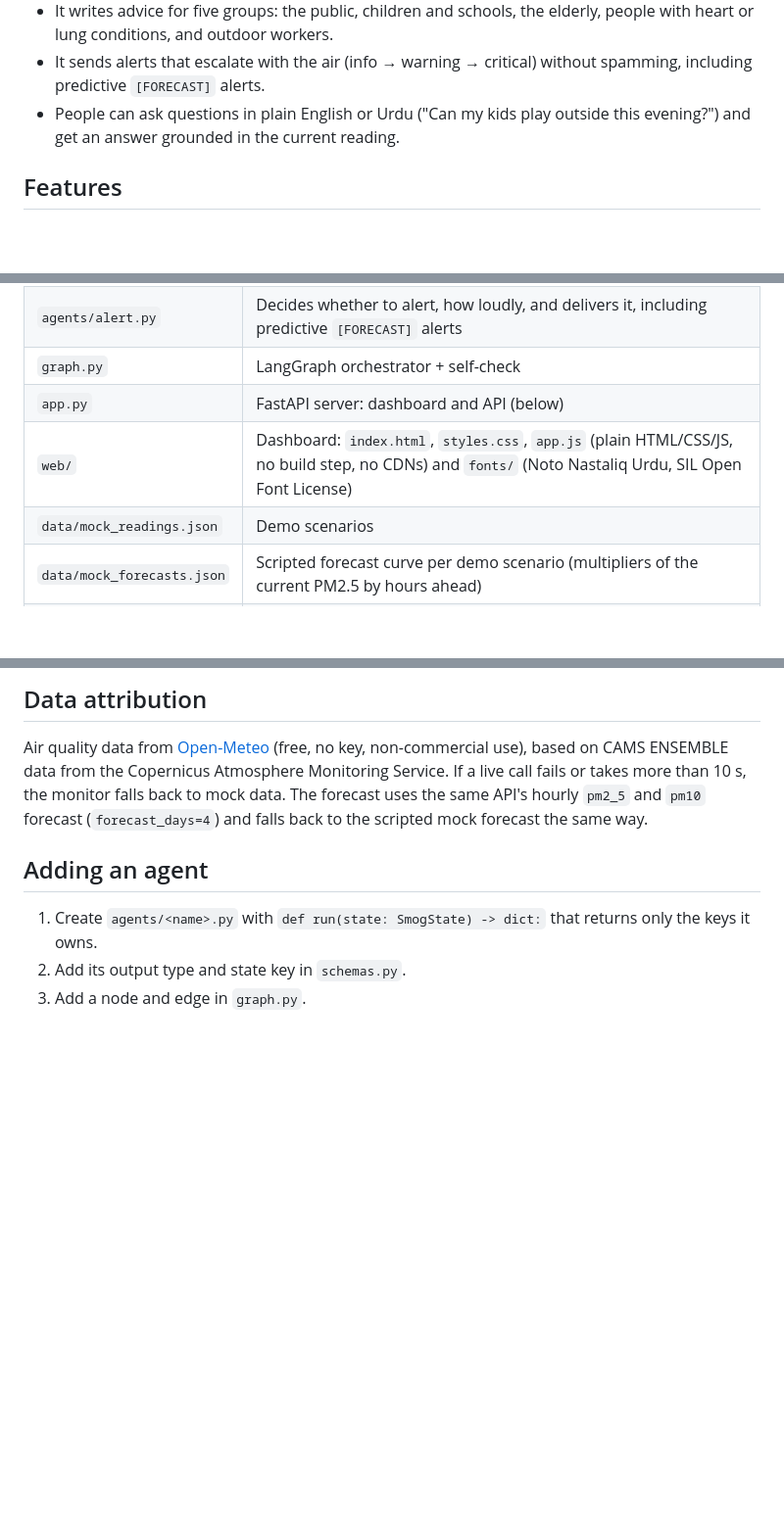
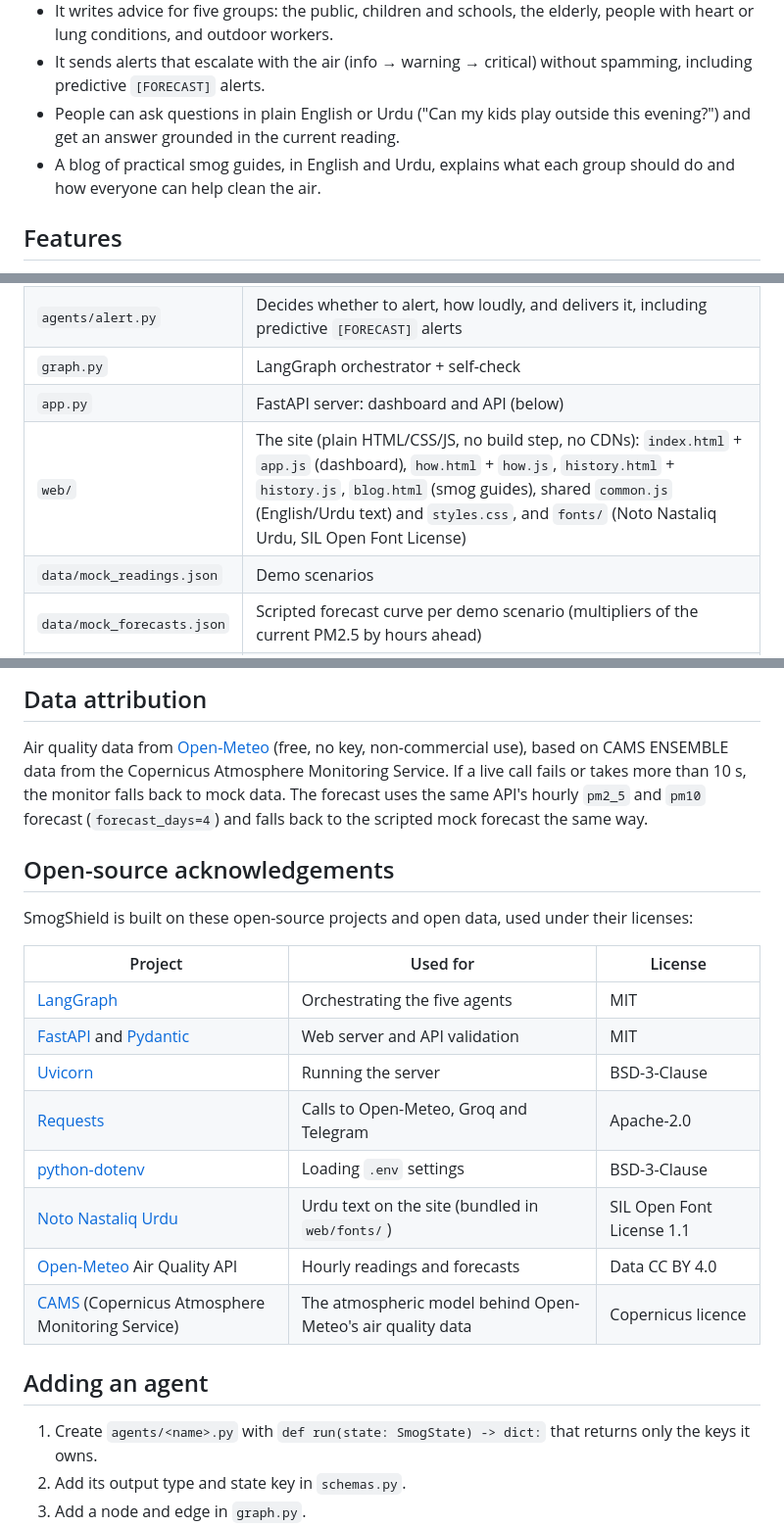
Before and after one commit to Rameen07304/smogshield, a Markdown page: README.md, 3 parts joined by grey strips. Shown at 98% size. Drawn GitHub-style; blank space fills up the shorter version.

```diff
--- a/README.md
+++ b/README.md
@@ -25,6 +25,7 @@ SmogShield turns hourly air-quality data into clear, timely advice for the peopl
 - It writes advice for five groups: the public, children and schools, the elderly, people with heart or lung conditions, and outdoor workers.
 - It sends alerts that escalate with the air (info → warning → critical) without spamming, including predictive `[FORECAST]` alerts.
 - People can ask questions in plain English or Urdu ("Can my kids play outside this evening?") and get an answer grounded in the current reading.
+- A blog of practical smog guides, in English and Urdu, explains what each group should do and how everyone can help clean the air.
 
 ## Features
 
@@ -167,7 +171,7 @@ The tests need no network and never send real messages: they clear `TELEGRAM_*`
 | `agents/alert.py` | Decides whether to alert, how loudly, and delivers it, including predictive `[FORECAST]` alerts |
 | `graph.py` | LangGraph orchestrator + self-check |
 | `app.py` | FastAPI server: dashboard and API (below) |
-| `web/` | Dashboard: `index.html`, `styles.css`, `app.js` (plain HTML/CSS/JS, no build step, no CDNs) and `fonts/` (Noto Nastaliq Urdu, SIL Open Font License) |
+| `web/` | The site (plain HTML/CSS/JS, no build step, no CDNs): `index.html` + `app.js` (dashboard), `how.html` + `how.js`, `history.html` + `history.js`, `blog.html` (smog guides), shared `common.js` (English/Urdu text) and `styles.css`, and `fonts/` (Noto Nastaliq Urdu, SIL Open Font License) |
 | `data/mock_readings.json` | Demo scenarios |
 | `data/mock_forecasts.json` | Scripted forecast curve per demo scenario (multipliers of the current PM2.5 by hours ahead) |
 | `tests/` | Unit and end-to-end tests |
@@ -269,6 +273,21 @@ The rule-based health guidance is informed by Pakistan's [National Clean Air Pol
 
 Air quality data from [Open-Meteo](https://open-meteo.com) (free, no key, non-commercial use), based on CAMS ENSEMBLE data from the Copernicus Atmosphere Monitoring Service. If a live call fails or takes more than 10 s, the monitor falls back to mock data. The forecast uses the same API's hourly `pm2_5` and `pm10` forecast (`forecast_days=4`) and falls back to the scripted mock forecast the same way.
 
+## Open-source acknowledgements
+
+SmogShield is built on these open-source projects and open data, used under their licenses:
+
+| Project | Used for | License |
+|---|---|---|
+| [LangGraph](https://github.com/langchain-ai/langgraph) | Orchestrating the five agents | MIT |
+| [FastAPI](https://fastapi.tiangolo.com) and [Pydantic](https://docs.pydantic.dev) | Web server and API validation | MIT |
+| [Uvicorn](https://www.uvicorn.org) | Running the server | BSD-3-Clause |
+| [Requests](https://requests.readthedocs.io) | Calls to Open-Meteo, Groq and Telegram | Apache-2.0 |
+| [python-dotenv](https://github.com/theskumar/python-dotenv) | Loading `.env` settings | BSD-3-Clause |
+| [Noto Nastaliq Urdu](https://fonts.google.com/noto/specimen/Noto+Nastaliq+Urdu) | Urdu text on the site (bundled in `web/fonts/`) | SIL Open Font License 1.1 |
+| [Open-Meteo](https://open-meteo.com) Air Quality API | Hourly readings and forecasts | Data CC BY 4.0 |
+| [CAMS](https://atmosphere.copernicus.eu) (Copernicus Atmosphere Monitoring Service) | The atmospheric model behind Open-Meteo's air quality data | Copernicus licence |
+
 ## Adding an agent
 
 1. Create `agents/<name>.py` with `def run(state: SmogState) -> dict:` that returns only the keys it owns.
```
Also changed, not shown: other parts of README.md (+6 -3 lines), docs/screenshots/blog.png (added).
